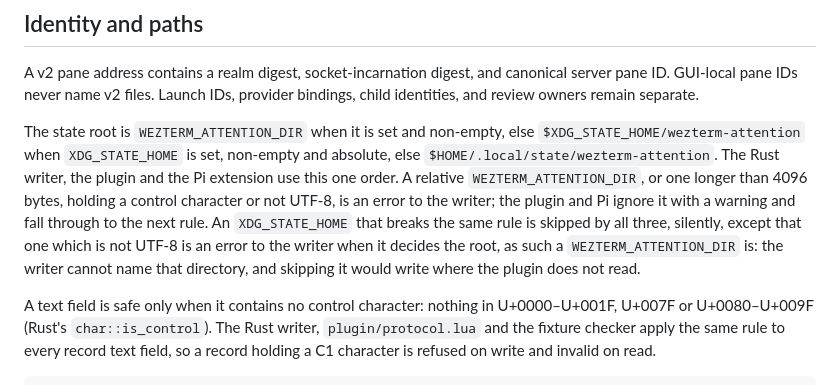
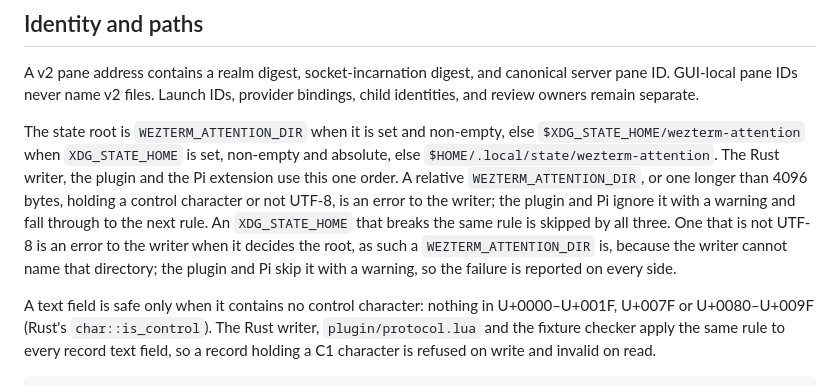
Before and after one commit to pro-vi/wezterm-attention, a Markdown page: docs/record-contract.md, the part around the change. GitHub-like rendering.

Commit message:
docs: say the plugin and Pi warn about a state home that is not UTF-8
Fixes-Gate: invariance: 3
Co-Authored-By: Claude Opus 5.5 (1M context) <noreply@anthropic.com>

```diff
--- a/docs/record-contract.md
+++ b/docs/record-contract.md
@@ -16,10 +16,10 @@ The state root is `WEZTERM_ATTENTION_DIR` when it is set and non-empty, else
 `$HOME/.local/state/wezterm-attention`. The Rust writer, the plugin and the Pi extension use this
 one order. A relative `WEZTERM_ATTENTION_DIR`, or one longer than 4096 bytes, holding a control
 character or not UTF-8, is an error to the writer; the plugin and Pi ignore it with a warning and fall through
-to the next rule. An `XDG_STATE_HOME` that breaks the same rule is skipped by all three, silently,
-except that one which is not UTF-8 is an error to the writer when it decides the root, as such a
-`WEZTERM_ATTENTION_DIR` is: the writer cannot name that directory, and skipping it would write
-where the plugin does not read.
+to the next rule. An `XDG_STATE_HOME` that breaks the same rule is skipped by all three. One that
+is not UTF-8 is an error to the writer when it decides the root, as such a `WEZTERM_ATTENTION_DIR`
+is, because the writer cannot name that directory; the plugin and Pi skip it with a warning, so
+the failure is reported on every side.
 
 A text field is safe only when it contains no control character: nothing in U+0000–U+001F, U+007F
 or U+0080–U+009F (Rust's `char::is_control`). The Rust writer, `plugin/protocol.lua` and the
```
